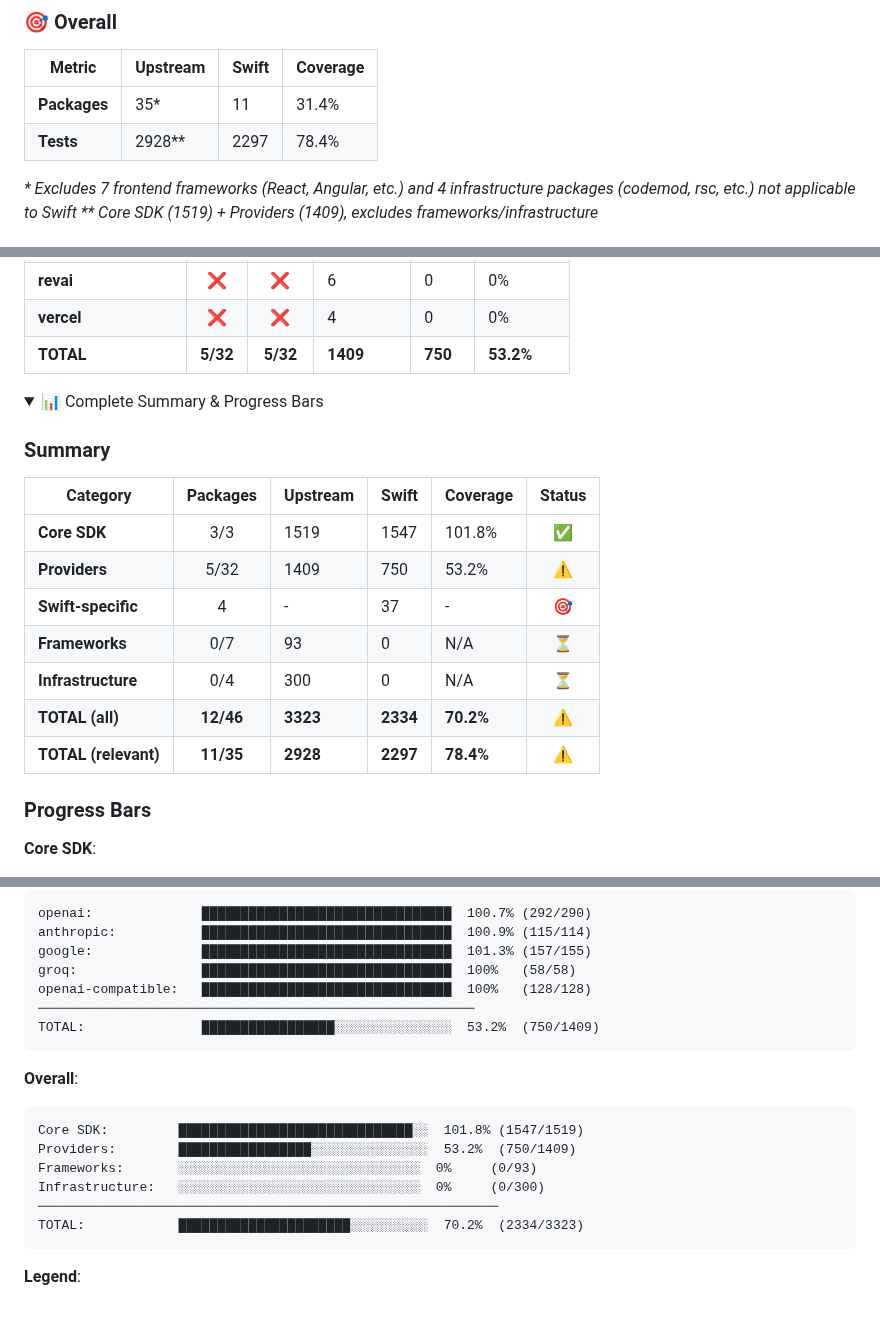
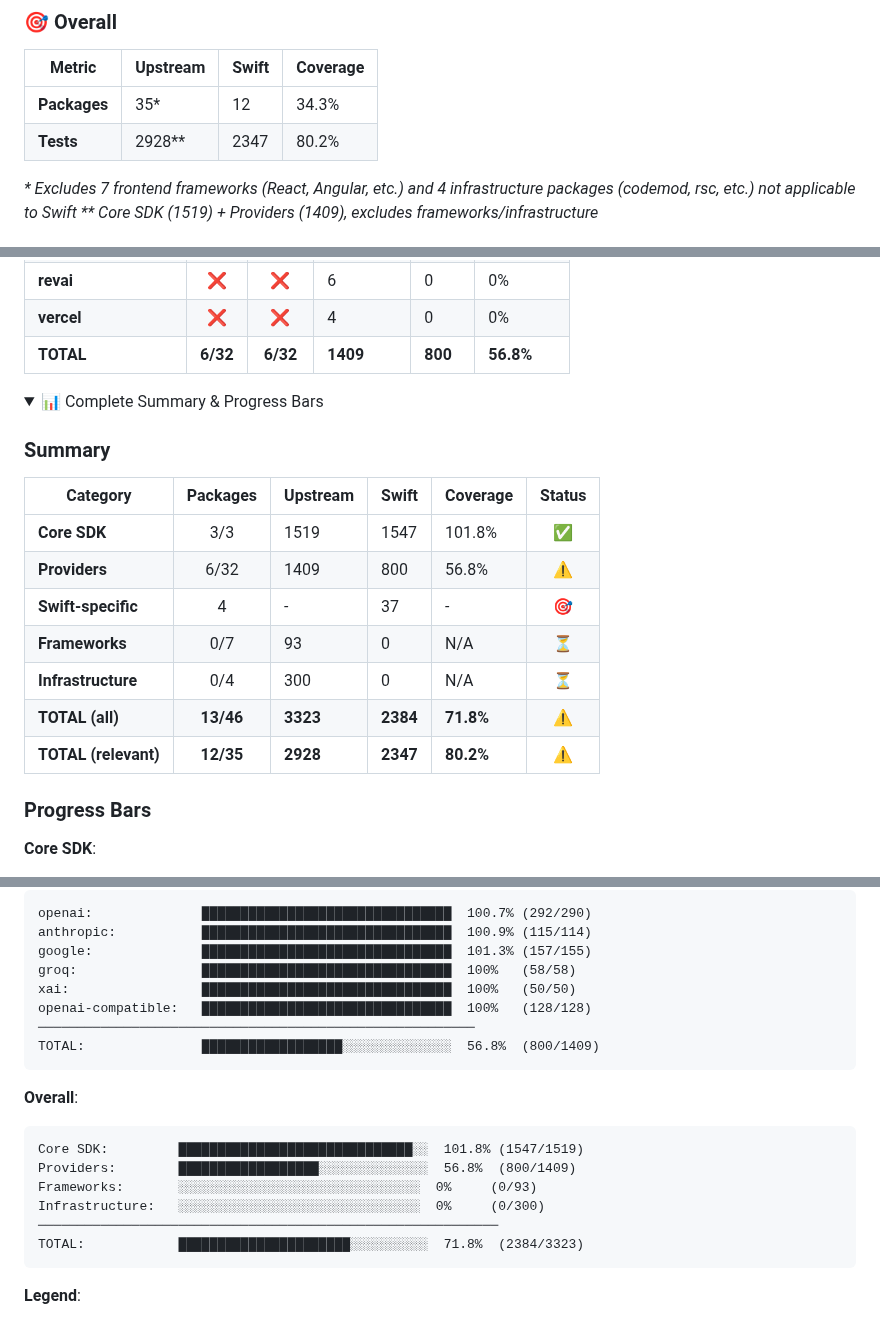
Before and after one commit to teunlao/swift-ai-sdk, a Markdown page: README.md, 3 parts joined by grey strips. GitHub-like rendering; folded sections open.

````diff
--- a/README.md
+++ b/README.md
@@ -50,8 +51,8 @@ A unified AI SDK for Swift, bringing the power of [Vercel AI SDK](https://github
 
 | Metric | Upstream | Swift | Coverage |
 |--------|----------|-------|----------|
-| **Packages** | 35* | 11 | 31.4% |
-| **Tests** | 2928** | 2297 | 78.4% |
+| **Packages** | 35* | 12 | 34.3% |
+| **Tests** | 2928** | 2347 | 80.2% |
 
 _* Excludes 7 frontend frameworks (React, Angular, etc.) and 4 infrastructure packages (codemod, rsc, etc.) not applicable to Swift_
 _** Core SDK (1519) + Providers (1409), excludes frameworks/infrastructure_
@@ -104,7 +105,7 @@ _** Core SDK (1519) + Providers (1409), excludes frameworks/infrastructure_
 | **gladia** | ❌ | ❌ | 6 | 0 | 0% |
 | **revai** | ❌ | ❌ | 6 | 0 | 0% |
 | **vercel** | ❌ | ❌ | 4 | 0 | 0% |
-| **TOTAL** | **5/32** | **5/32** | **1409** | **750** | **53.2%** |
+| **TOTAL** | **6/32** | **6/32** | **1409** | **800** | **56.8%** |
 
 </details>
 
@@ -116,12 +117,12 @@ _** Core SDK (1519) + Providers (1409), excludes frameworks/infrastructure_
 | Category | Packages | Upstream | Swift | Coverage | Status |
 |----------|:--------:|----------|-------|----------|:------:|
 | **Core SDK** | 3/3 | 1519 | 1547 | 101.8% | ✅ |
-| **Providers** | 5/32 | 1409 | 750 | 53.2% | ⚠️ |
+| **Providers** | 6/32 | 1409 | 800 | 56.8% | ⚠️ |
 | **Swift-specific** | 4 | - | 37 | - | 🎯 |
 | **Frameworks** | 0/7 | 93 | 0 | N/A | ⏳ |
 | **Infrastructure** | 0/4 | 300 | 0 | N/A | ⏳ |
-| **TOTAL (all)** | **12/46** | **3323** | **2334** | **70.2%** | **⚠️** |
-| **TOTAL (relevant)** | **11/35** | **2928** | **2297** | **78.4%** | **⚠️** |
+| **TOTAL (all)** | **13/46** | **3323** | **2384** | **71.8%** | **⚠️** |
+| **TOTAL (relevant)** | **12/35** | **2928** | **2347** | **80.2%** | **⚠️** |
 
 ### Progress Bars
 
@@ -140,19 +141,20 @@ openai:              ███████████████████
 anthropic:           ████████████████████████████████  100.9% (115/114)
 google:              ████████████████████████████████  101.3% (157/155)
 groq:                ████████████████████████████████  100%   (58/58)
+xai:                 ████████████████████████████████  100%   (50/50)
 openai-compatible:   ████████████████████████████████  100%   (128/128)
 ────────────────────────────────────────────────────────
-TOTAL:               █████████████████░░░░░░░░░░░░░░░  53.2%  (750/1409)
+TOTAL:               ██████████████████░░░░░░░░░░░░░░  56.8%  (800/1409)
 ```
 
 **Overall**:
 ```
 Core SDK:         ██████████████████████████████░░  101.8% (1547/1519)
-Providers:        █████████████████░░░░░░░░░░░░░░░  53.2%  (750/1409)
+Providers:        ██████████████████░░░░░░░░░░░░░░  56.8%  (800/1409)
 Frameworks:       ░░░░░░░░░░░░░░░░░░░░░░░░░░░░░░░  0%     (0/93)
 Infrastructure:   ░░░░░░░░░░░░░░░░░░░░░░░░░░░░░░░  0%     (0/300)
 ───────────────────────────────────────────────────────────
-TOTAL:            ██████████████████████░░░░░░░░░░  70.2%  (2334/3323)
+TOTAL:            ██████████████████████░░░░░░░░░░  71.8%  (2384/3323)
 ```
 
 </details>
````
Also changed, not shown: other parts of README.md (+7 -6 lines).
